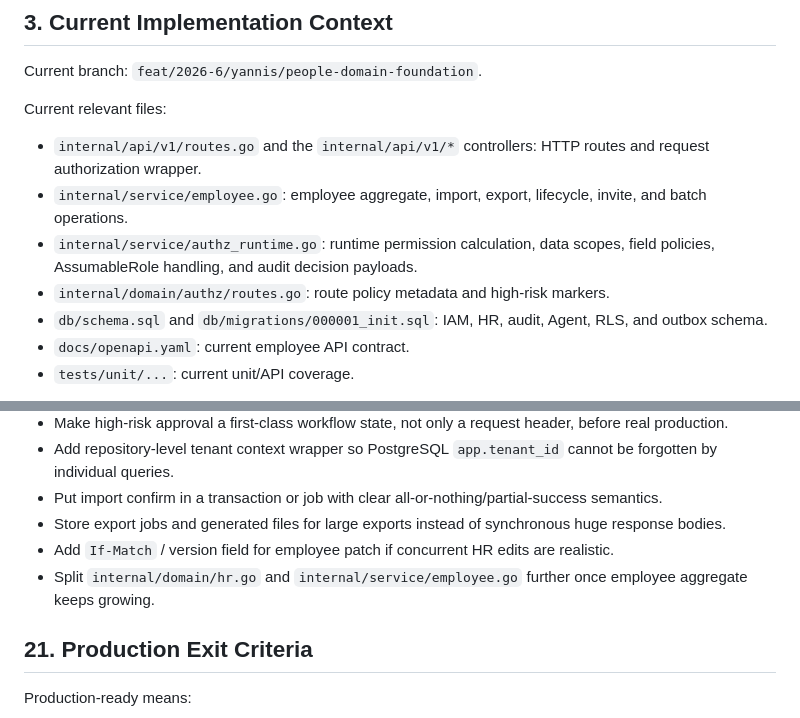
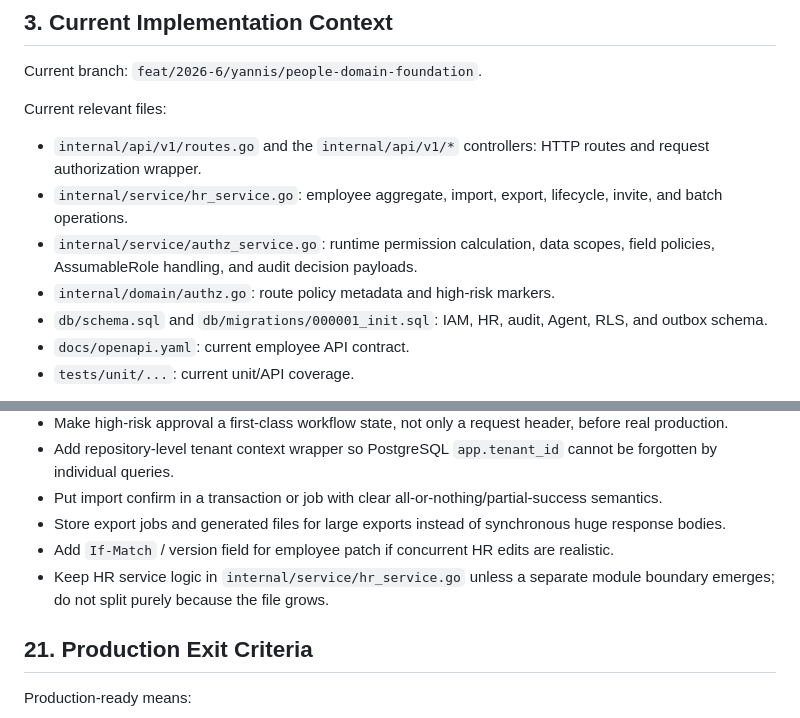
Before and after one commit to zxygzhong-art/nexus-pro-be-coding, a Markdown page: docs/people-domain-employee-iam-test-plan.md, 2 parts joined by grey strips. Drawn GitHub-style.

Commit message:
docs: refresh people-domain implementation notes

```diff
--- a/docs/people-domain-employee-iam-test-plan.md
+++ b/docs/people-domain-employee-iam-test-plan.md
@@ -36,9 +36,9 @@ Current branch: `feat/2026-6/yannis/people-domain-foundation`.
 Current relevant files:
 
 - `internal/api/v1/routes.go` and the `internal/api/v1/*` controllers: HTTP routes and request authorization wrapper.
-- `internal/service/employee.go`: employee aggregate, import, export, lifecycle, invite, and batch operations.
-- `internal/service/authz_runtime.go`: runtime permission calculation, data scopes, field policies, AssumableRole handling, and audit decision payloads.
-- `internal/domain/authz/routes.go`: route policy metadata and high-risk markers.
+- `internal/service/hr_service.go`: employee aggregate, import, export, lifecycle, invite, and batch operations.
+- `internal/service/authz_service.go`: runtime permission calculation, data scopes, field policies, AssumableRole handling, and audit decision payloads.
+- `internal/domain/authz.go`: route policy metadata and high-risk markers.
 - `db/schema.sql` and `db/migrations/000001_init.sql`: IAM, HR, audit, Agent, RLS, and outbox schema.
 - `docs/openapi.yaml`: current employee API contract.
 - `tests/unit/...`: current unit/API coverage.
@@ -546,7 +546,7 @@ Run these with product/HR stakeholders:
 - Put import confirm in a transaction or job with clear all-or-nothing/partial-success semantics.
 - Store export jobs and generated files for large exports instead of synchronous huge response bodies.
 - Add `If-Match` / version field for employee patch if concurrent HR edits are realistic.
-- Split `internal/domain/hr.go` and `internal/service/employee.go` further once employee aggregate keeps growing.
+- Keep HR service logic in `internal/service/hr_service.go` unless a separate module boundary emerges; do not split purely because the file grows.
 
 ## 21. Production Exit Criteria
 
```
